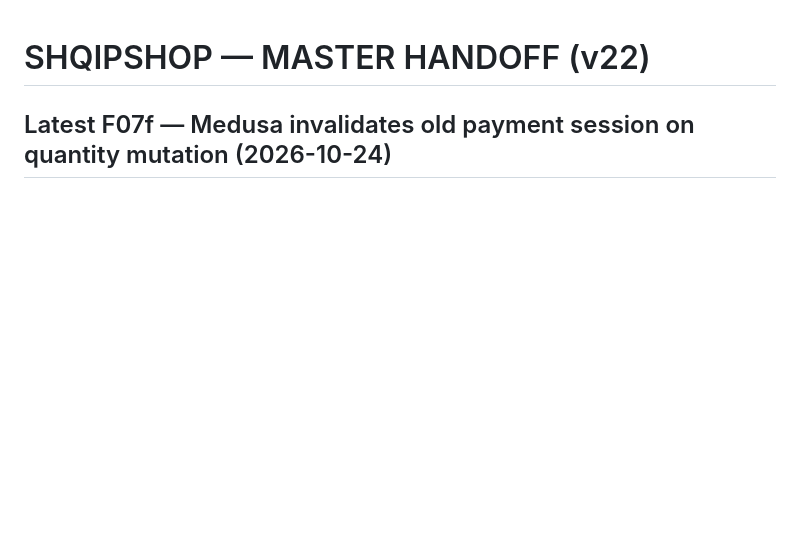
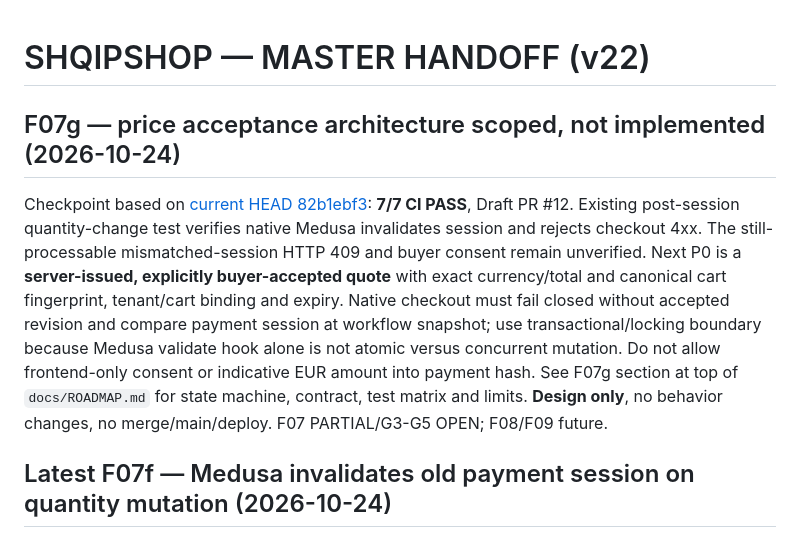
Before and after one commit to titanfit102-bit/ShqipShop, a Markdown page: docs/MASTER_HANDOFF.md, the part around the change. Drawn GitHub-style; blank space fills up the shorter version.

```diff
--- a/docs/MASTER_HANDOFF.md
+++ b/docs/MASTER_HANDOFF.md
@@ -1,4 +1,9 @@
 # SHQIPSHOP — MASTER HANDOFF (v22)
+
+## F07g — price acceptance architecture scoped, not implemented (2026-10-24)
+
+Checkpoint based on [current HEAD 82b1ebf3](https://github.com/titanfit102-bit/ShqipShop/commit/82b1ebf32a6705620bda2526a8c26d51793f3ad6): **7/7 CI PASS**, Draft PR #12. Existing post-session quantity-change test verifies native Medusa invalidates session and rejects checkout 4xx. The still-processable mismatched-session HTTP 409 and buyer consent remain unverified. Next P0 is a **server-issued, explicitly buyer-accepted quote** with exact currency/total and canonical cart fingerprint, tenant/cart binding and expiry. Native checkout must fail closed without accepted revision and compare payment session at workflow snapshot; use transactional/locking boundary because Medusa validate hook alone is not atomic versus concurrent mutation. Do not allow frontend-only consent or indicative EUR amount into payment hash. See F07g section at top of `docs/ROADMAP.md` for state machine, contract, test matrix and limits. **Design only**, no behavior changes, no merge/main/deploy. F07 PARTIAL/G3-G5 OPEN; F08/F09 future.
+
 
 ## Latest F07f — Medusa invalidates old payment session on quantity mutation (2026-10-24)
 
```
Also changed, not shown: docs/CURRENT_STATE.md (+5 -0 lines), docs/ROADMAP.md (+15 -0 lines).
